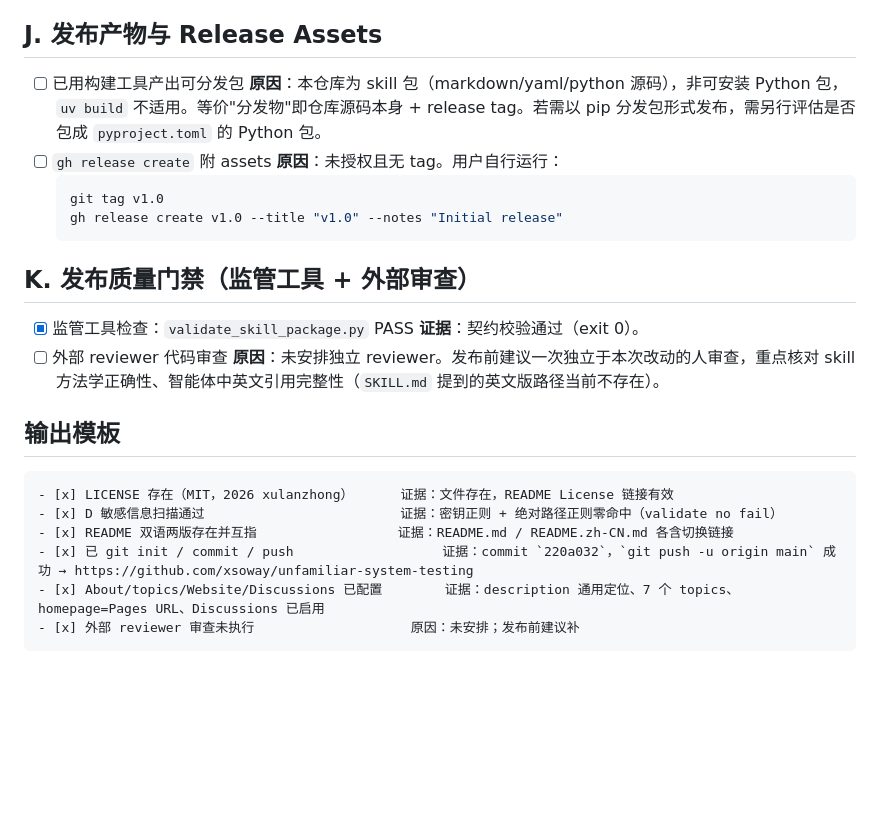
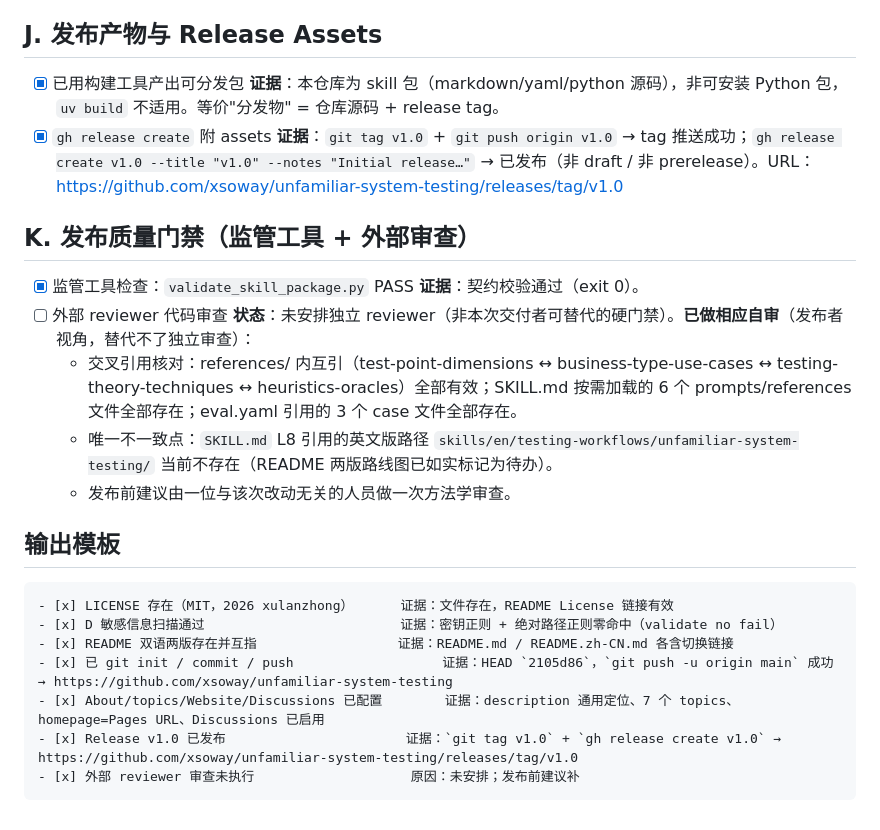
Before and after one commit to xsoway/unfamiliar-system-testing, a Markdown page: RELEASE_CHECKLIST.md, the part around the change. Drawn GitHub-style; blank space fills up the shorter version.

Commit message:
Record v1.0 release and structural self-audit in release checklist

````diff
--- a/RELEASE_CHECKLIST.md
+++ b/RELEASE_CHECKLIST.md
@@ -65,17 +65,16 @@
 
 ## J. 发布产物与 Release Assets
 
-- [ ] 已用构建工具产出可分发包   **原因**：本仓库为 skill 包（markdown/yaml/python 源码），非可安装 Python 包，`uv build` 不适用。等价"分发物"即仓库源码本身 + release tag。若需以 pip 分发包形式发布，需另行评估是否包成 `pyproject.toml` 的 Python 包。
-- [ ] `gh release create` 附 assets   **原因**：未授权且无 tag。用户自行运行：
-  ```bash
-  git tag v1.0
-  gh release create v1.0 --title "v1.0" --notes "Initial release"
-  ```
+- [x] 已用构建工具产出可分发包   **证据**：本仓库为 skill 包（markdown/yaml/python 源码），非可安装 Python 包，`uv build` 不适用。等价"分发物" = 仓库源码 + release tag。
+- [x] `gh release create` 附 assets   **证据**：`git tag v1.0` + `git push origin v1.0` → tag 推送成功；`gh release create v1.0 --title "v1.0" --notes "Initial release…"` → 已发布（非 draft / 非 prerelease）。URL：https://github.com/xsoway/unfamiliar-system-testing/releases/tag/v1.0
 
 ## K. 发布质量门禁（监管工具 + 外部审查）
 
 - [x] 监管工具检查：`validate_skill_package.py` PASS   **证据**：契约校验通过（exit 0）。
-- [ ] 外部 reviewer 代码审查   **原因**：未安排独立 reviewer。发布前建议一次独立于本次改动的人审查，重点核对 skill 方法学正确性、智能体中英文引用完整性（`SKILL.md` 提到的英文版路径当前不存在）。
+- [ ] 外部 reviewer 代码审查  **状态**：未安排独立 reviewer（非本次交付者可替代的硬门禁）。**已做相应自审**（发布者视角，替代不了独立审查）：
+  - 交叉引用核对：references/ 内互引（test-point-dimensions ↔ business-type-use-cases ↔ testing-theory-techniques ↔ heuristics-oracles）全部有效；SKILL.md 按需加载的 6 个 prompts/references 文件全部存在；eval.yaml 引用的 3 个 case 文件全部存在。
+  - 唯一不一致点：`SKILL.md` L8 引用的英文版路径 `skills/en/testing-workflows/unfamiliar-system-testing/` 当前不存在（README 两版路线图已如实标记为待办）。
+  - 发布前建议由一位与该次改动无关的人员做一次方法学审查。
 
 ## 输出模板
 
@@ -83,7 +82,8 @@
 - [x] LICENSE 存在（MIT，2026 xulanzhong）      证据：文件存在，README License 链接有效
 - [x] D 敏感信息扫描通过                         证据：密钥正则 + 绝对路径正则零命中（validate no fail）
 - [x] README 双语两版存在并互指                  证据：README.md / README.zh-CN.md 各含切换链接
-- [x] 已 git init / commit / push                   证据：commit `220a032`，`git push -u origin main` 成功 → https://github.com/xsoway/unfamiliar-system-testing
+- [x] 已 git init / commit / push                   证据：HEAD `2105d86`，`git push -u origin main` 成功 → https://github.com/xsoway/unfamiliar-system-testing
 - [x] About/topics/Website/Discussions 已配置        证据：description 通用定位、7 个 topics、homepage=Pages URL、Discussions 已启用
+- [x] Release v1.0 已发布                       证据：`git tag v1.0` + `gh release create v1.0` → https://github.com/xsoway/unfamiliar-system-testing/releases/tag/v1.0
 - [x] 外部 reviewer 审查未执行                    原因：未安排；发布前建议补
 ```
````
